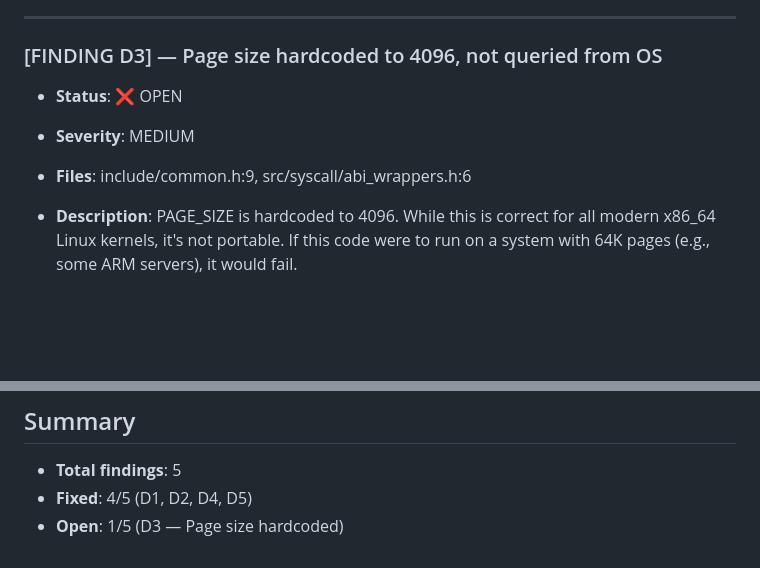
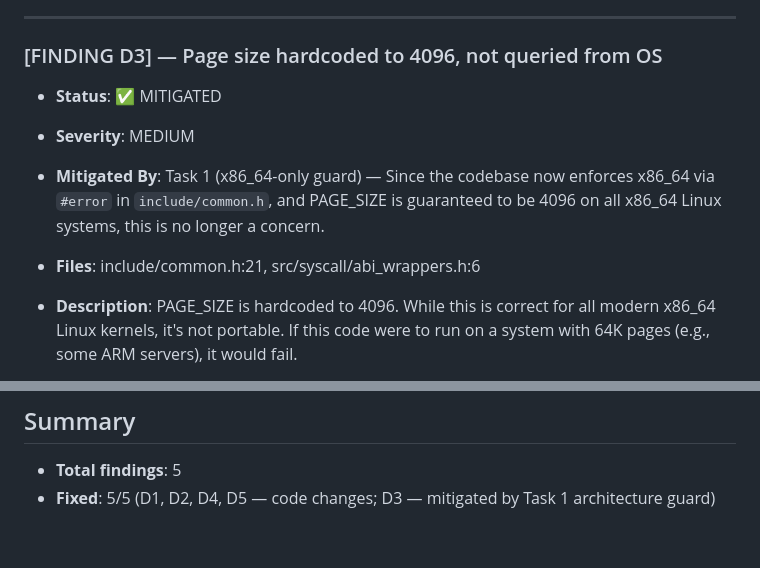
Before and after one commit to CedricThomas/my_wine, a Markdown page: quality_reports/non_future_proof.md, 2 parts joined by grey strips. Rendered like a GitHub page; blank space fills up the shorter version.

Commit message:
docs: mark D3 (PAGE_SIZE) as mitigated by Task 1 x86_64 guard

```diff
--- a/quality_reports/non_future_proof.md
+++ b/quality_reports/non_future_proof.md
@@ -42,9 +42,10 @@
 ---
 
 ### [FINDING D3] — Page size hardcoded to 4096, not queried from OS
-- **Status**: ❌ OPEN
+- **Status**: ✅ MITIGATED
 - **Severity**: MEDIUM
-- **Files**: include/common.h:9, src/syscall/abi_wrappers.h:6
+- **Mitigated By**: Task 1 (x86_64-only guard) — Since the codebase now enforces x86_64 via `#error` in `include/common.h`, and PAGE_SIZE is guaranteed to be 4096 on all x86_64 Linux systems, this is no longer a concern.
+- **Files**: include/common.h:21, src/syscall/abi_wrappers.h:6
 - **Description**: PAGE_SIZE is hardcoded to 4096. While this is correct for all modern x86_64 Linux kernels, it's not portable. If this code were to run on a system with 64K pages (e.g., some ARM servers), it would fail.
 
   Note: src/stubs/kernel32.c:274 does use `sysconf(_SC_PAGESIZE)` for its VirtualQueryEx implementation, but the global PAGE_SIZE in common.h remains hardcoded.
@@ -160,5 +161,4 @@ Tasks ordered by priority (impact vs effort). Each task is independently impleme
 ## Summary
 
 - **Total findings**: 5
-- **Fixed**: 4/5 (D1, D2, D4, D5)
-- **Open**: 1/5 (D3 — Page size hardcoded)
+- **Fixed**: 5/5 (D1, D2, D4, D5 — code changes; D3 — mitigated by Task 1 architecture guard)
```
